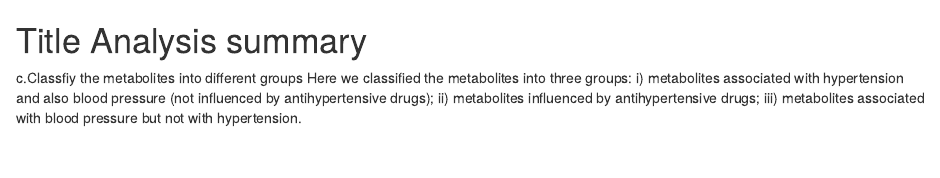
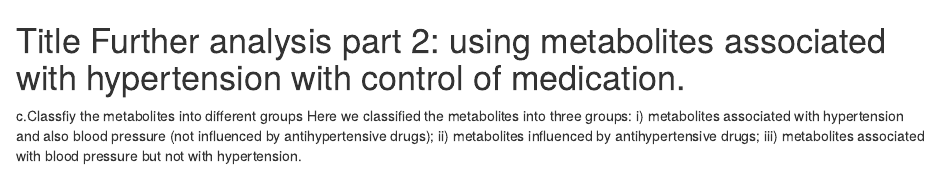
Before and after one commit to xutaosjtu/CVD, an R Markdown document (CVD/Further_analysis_part2.Rmd): the page in a window 1100 px wide, from its top. Rendered offline with R 4.5, knitr and Pandoc, with nearby package versions; some code elsewhere in the file could not run offline; common packages that the code uses without loading them are loaded.

Commit message:
Changed title

```diff
--- a/CVD/Further_analysis_part2.Rmd
+++ b/CVD/Further_analysis_part2.Rmd
@@ -1,4 +1,4 @@
-Title Analysis summary
+Title Further analysis part 2: using metabolites associated with hypertension with control of medication.
 ========================================================
 
 c.Classfiy the metabolites into different groups
```
